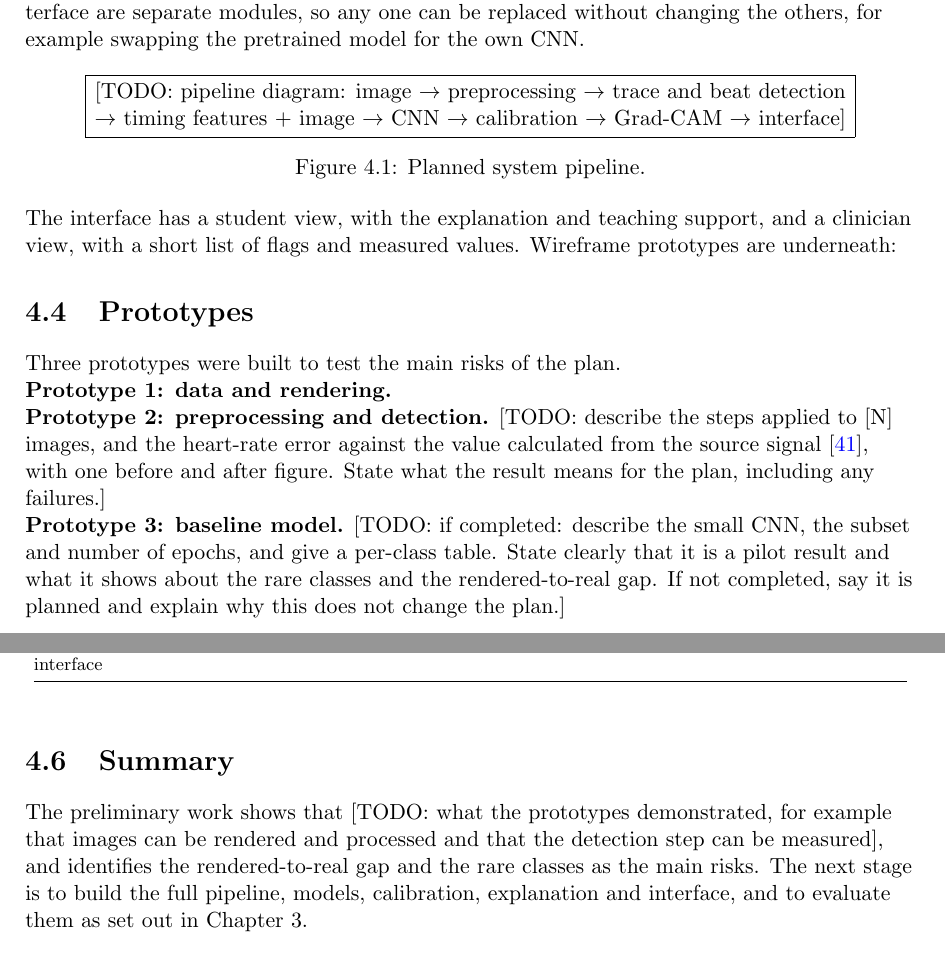
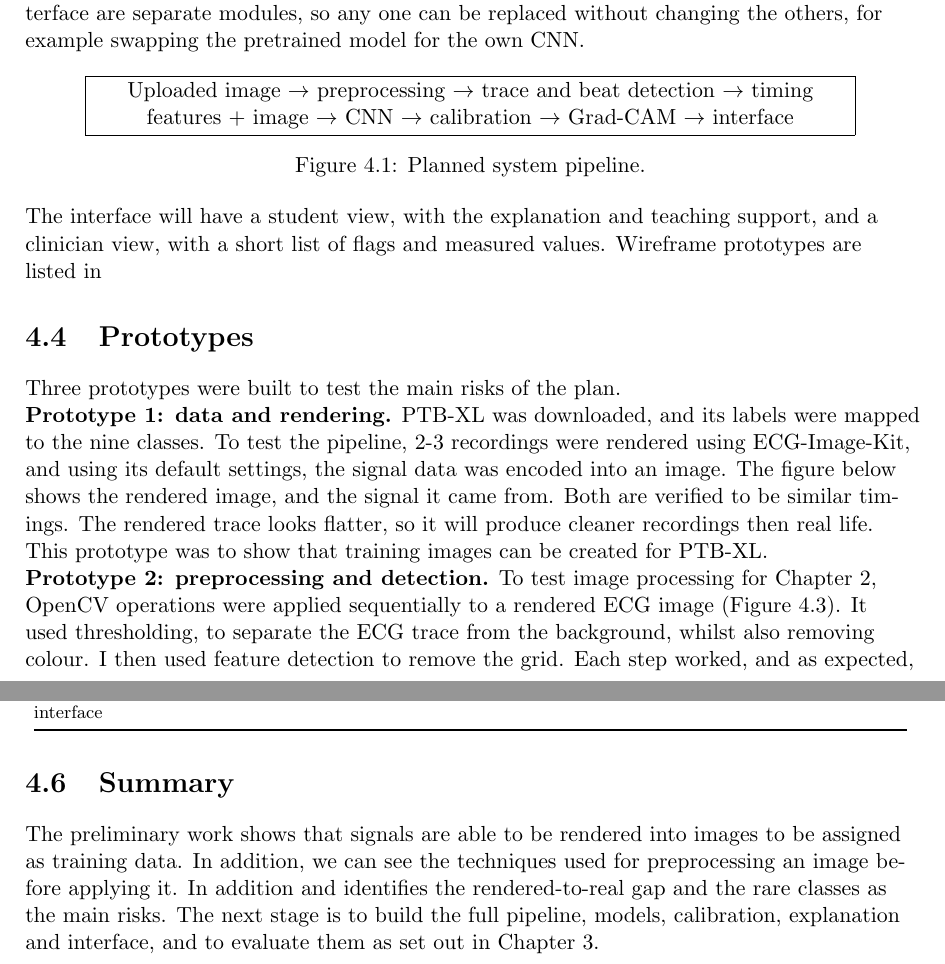
Before and after one commit to Justolivr/Intelligent_Imaging_Analysis_ECGs, a LaTeX thesis (main.tex, which reads chapters/ch04.tex): two parts of pages 25 and 26 of 33 before the commit and two parts of pages 25 and 27 of 35 after it, joined at a grey line, cut so that both start at the same text. Compiled offline with pdfLaTeX.

Commit message:
Started prototypes, and conclusion.

```diff
--- a/chapters/ch04.tex
+++ b/chapters/ch04.tex
@@ -76,16 +76,16 @@ others, for example swapping the pretrained model for the own CNN.
 
 \begin{figure}[ht]
   \centering
-  \fbox{\parbox{0.85\linewidth}{\centering [TODO: pipeline diagram: image $\rightarrow$
+  \fbox{\parbox{0.85\linewidth}{\centering Uploaded image $\rightarrow$
   preprocessing $\rightarrow$ trace and beat detection $\rightarrow$ timing features
   $+$ image $\rightarrow$ CNN $\rightarrow$ calibration $\rightarrow$ Grad-CAM
-  $\rightarrow$ interface]}}
+  $\rightarrow$ interface}}
   \caption{Planned system pipeline.}
   \label{fig:pipeline}
 \end{figure}
 
-The interface has a student view, with the explanation and teaching support, and a clinician
-view, with a short list of flags and measured values. Wireframe prototypes are underneath:
+The interface will have a student view, with the explanation and teaching support, and a clinician
+view, with a short list of flags and measured values. Wireframe prototypes are listed in
 
 \section{Prototypes}
 \label{sec:prototypes}
@@ -93,6 +93,7 @@ view, with a short list of flags and measured values. Wireframe prototypes are u
 Three prototypes were built to test the main risks of the plan.
 
 \textbf{Prototype 1: data and rendering.}
+PTB-XL was downloaded, and its labels were mapped to the nine classes. To test the pipeline, 2-3 recordings were rendered using ECG-Image-Kit, and using its default settings, the signal data was encoded into an image. The figure below shows the rendered image, and the signal it came from. Both are verified to be similar timings. The rendered trace looks flatter, so it will produce cleaner recordings then real life. This prototype was to show that training images can be created for PTB-XL.
 \begin{figure}[ht]
   \centering
   \includegraphics[width=\linewidth]{images/rendered_vs_signal.png}
@@ -102,12 +103,6 @@ Three prototypes were built to test the main risks of the plan.
   \label{fig:rendered}
 \end{figure}
 
-\textbf{Prototype 2: preprocessing and detection.} [TODO: describe the steps applied to
-[N] images, and the heart-rate error against the value calculated from the source signal
-\cite{pan_real-time_1985}, with one before and after figure. State what the result means for
-the plan, including any failures.]
+\textbf{Prototype 2: preprocessing and detection.}
+To test image processing for Chapter~\ref{ch:lit}, OpenCV operations were applied sequentially to a rendered ECG image (Figure~\ref{fig:proto2}). It used thresholding, to separate the ECG trace from the background, whilst also removing colour. I then used feature detection to remove the grid. Each step worked, and as expected, a rendering of just the trace was the final result. The final pipeline will involve all kinds of ECG images, so the preprocessing will be chosen by their effectiveness.
 
-\textbf{Prototype 3: baseline model.} [TODO: if completed: describe the small CNN, the subset
-and number of epochs, and give a per-class table. State clearly that it is a pilot result and
-what it shows about the rare classes and the rendered-to-real gap. If not completed, say it
-is planned and explain why this does not change the plan.]
@@ -144,8 +151,7 @@ Appendix~\ref{app:risks}.
 % =====================================================================
 \section{Summary}
 
-The preliminary work shows that [TODO: what the prototypes demonstrated, for example that
-images can be rendered and processed and that the detection step can be measured], and
+The preliminary work shows that signals are able to be rendered into images to be assigned as training data. In addition, we can see the techniques used for preprocessing an image before applying it. In addition and
 identifies the rendered-to-real gap and the rare classes as the main risks. The next stage is
 to build the full pipeline, models, calibration, explanation and interface, and to evaluate
 them as set out in Chapter~\ref{ch:method}.
```
Also changed, not shown: chapters/apA.tex (+5 -0 lines), chapters/ch03.tex (+2 -2 lines), chapters/ch05.tex (+8 -0 lines), main.tex (+1 -1 lines), images/Prototype2.png (added), images/prototype2_preprocessing.png (added), main.pdf, chapters/ch04.tex (16 more changed lines), 11 other files.
